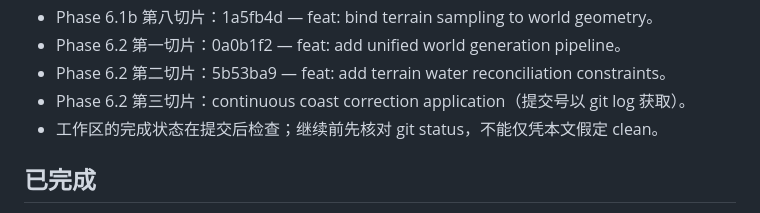
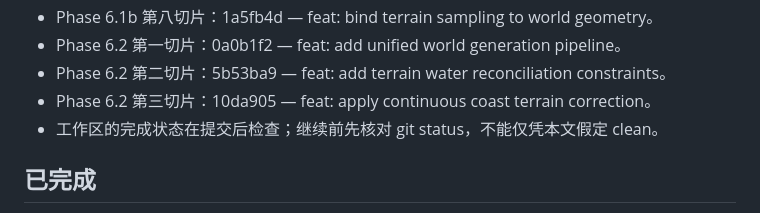
Before and after one commit to wanstu/minecraft-geo-world, a Markdown page: docs/STATUS.md, the part around the change. GitHub-like rendering.

Commit message:
docs: record coast correction commit

```diff
--- a/docs/STATUS.md
+++ b/docs/STATUS.md
@@ -24,7 +24,7 @@
 - Phase 6.1b 第八切片：1a5fb4d — feat: bind terrain sampling to world geometry。
 - Phase 6.2 第一切片：0a0b1f2 — feat: add unified world generation pipeline。
 - Phase 6.2 第二切片：5b53ba9 — feat: add terrain water reconciliation constraints。
-- Phase 6.2 第三切片：continuous coast correction application（提交号以 git log 获取）。
+- Phase 6.2 第三切片：10da905 — feat: apply continuous coast terrain correction。
 - 工作区的完成状态在提交后检查；继续前先核对 git status，不能仅凭本文假定 clean。
 
 ## 已完成
```
